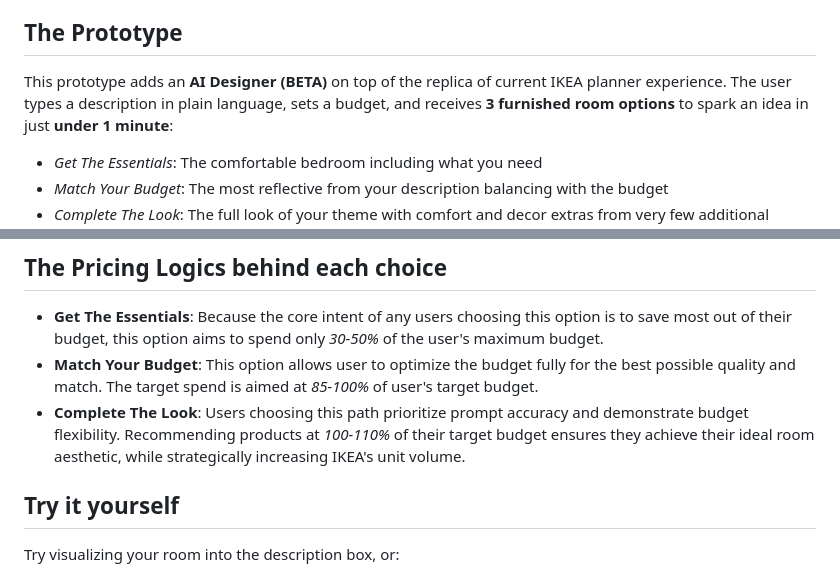
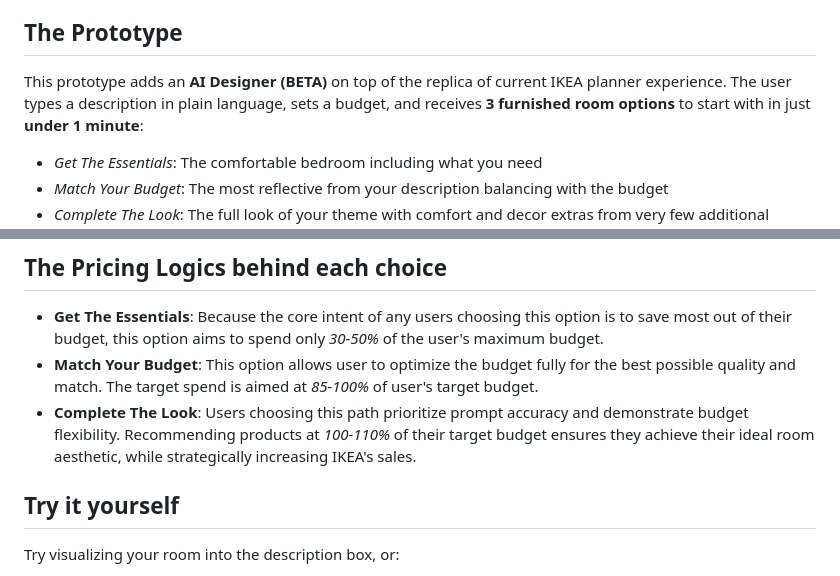
Before and after one commit to claire-pornchanokhongth/ikea-ai-designer-demo, a Markdown page: README.md, 2 parts joined by grey strips. Drawn GitHub-style.

Commit message:
add details

```diff
--- a/README.md
+++ b/README.md
@@ -21,7 +21,7 @@ Today, translating that intent into products means manually browsing and placing
 
 ## The Prototype
 
-This prototype adds an **AI Designer (BETA)** on top of the replica of current IKEA planner experience. The user types a description in plain language, sets a budget, and receives **3 furnished room options** to spark an idea in just **under 1 minute**:
+This prototype adds an **AI Designer (BETA)** on top of the replica of current IKEA planner experience. The user types a description in plain language, sets a budget, and receives **3 furnished room options** to start with in just **under 1 minute**:
 
 - *Get The Essentials*: The comfortable bedroom including what you need
 - *Match Your Budget*: The most reflective from your description balancing with the budget
@@ -54,7 +54,7 @@ It is deliberately built behind a defined JSON contract ({brief, budget, catalog
 
 - **Get The Essentials**: Because the core intent of any users choosing this option is to save most out of their budget, this option aims to spend only *30-50%* of the user's maximum budget.
 - **Match Your Budget**: This option allows user to optimize the budget fully for the best possible quality and match. The target spend is aimed at *85-100%* of user's target budget.
-- **Complete The Look**: Users choosing this path prioritize prompt accuracy and demonstrate budget flexibility. Recommending products at *100-110%* of their target budget ensures they achieve their ideal room aesthetic, while strategically increasing IKEA's unit volume.
+- **Complete The Look**: Users choosing this path prioritize prompt accuracy and demonstrate budget flexibility. Recommending products at *100-110%* of their target budget ensures they achieve their ideal room aesthetic, while strategically increasing IKEA's sales.
 
 ## Try it yourself
 
```
